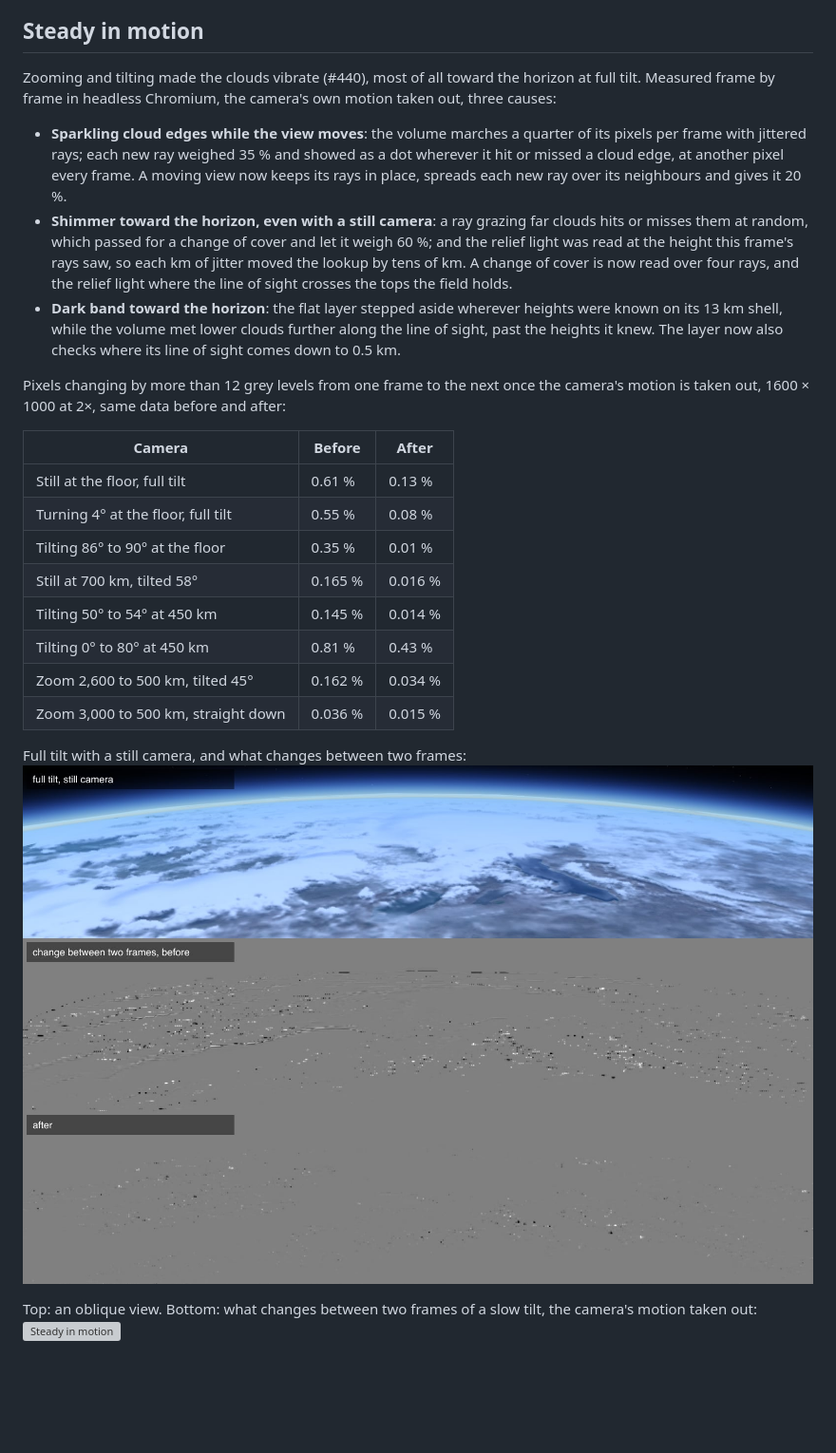
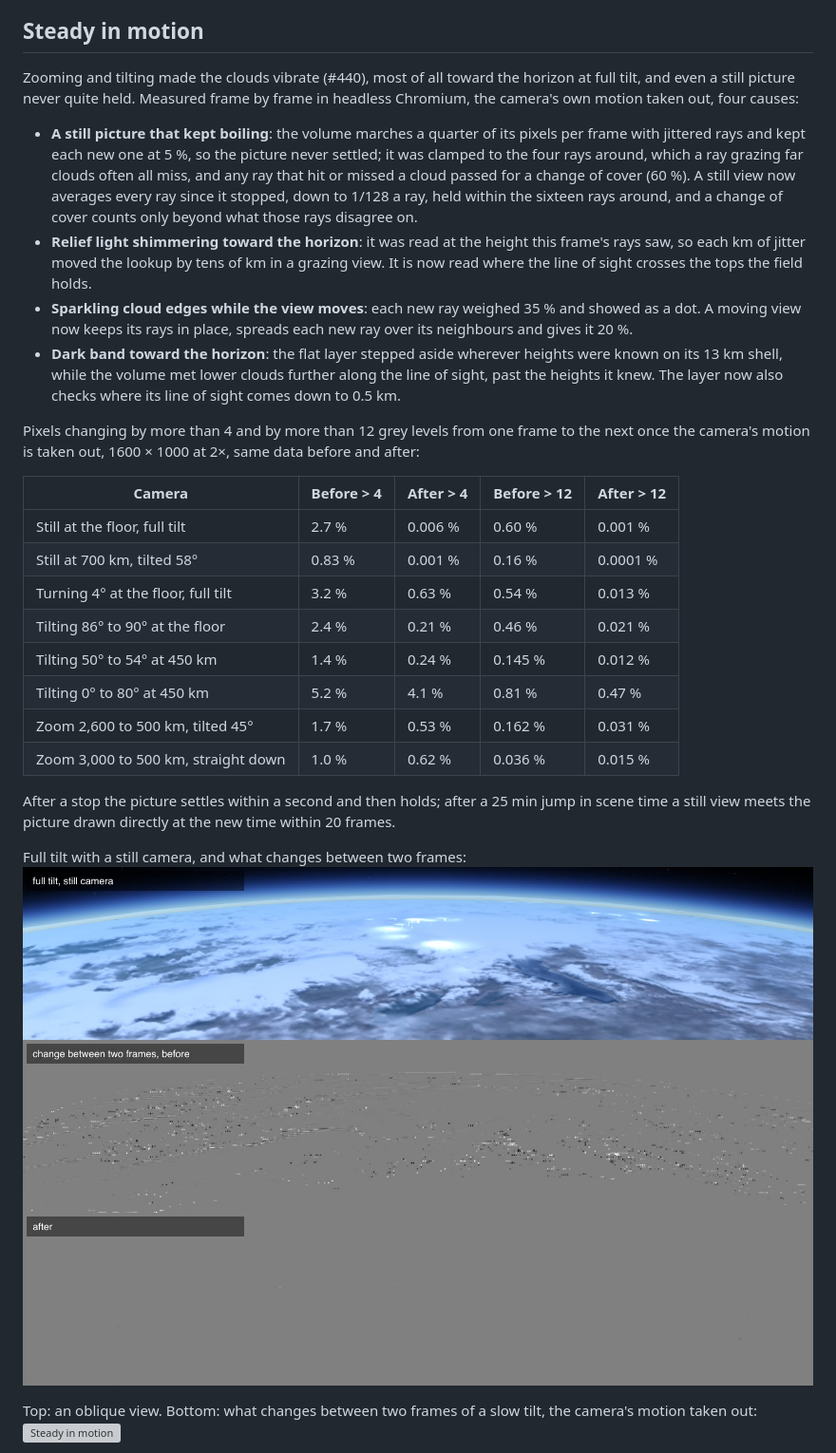
Before and after one commit to pierregc/scintille, a Markdown page: docs/cloud-look.md, the part around the change. Shown at 95% size. GitHub-like rendering; pictures changed too: docs/immersive/cloud-look/horizon.jpg; blank space fills up the shorter version; grey boxes are pictures that could not be loaded.

Commit message:
docs: record how a still view settles and holds its clouds

```diff
--- a/docs/cloud-look.md
+++ b/docs/cloud-look.md
@@ -265,35 +265,41 @@ the ten strongest storms of each day.
 
 ## Steady in motion
 
-Zooming and tilting made the clouds vibrate (#440), most of all toward the horizon at full tilt.
-Measured frame by frame in headless Chromium, the camera's own motion taken out, three causes:
+Zooming and tilting made the clouds vibrate (#440), most of all toward the horizon at full tilt, and
+even a still picture never quite held. Measured frame by frame in headless Chromium, the camera's own
+motion taken out, four causes:
 
-- **Sparkling cloud edges while the view moves**: the volume marches a quarter of its pixels per
-  frame with jittered rays; each new ray weighed 35 % and showed as a dot wherever it hit or missed
-  a cloud edge, at another pixel every frame. A moving view now keeps its rays in place, spreads each
-  new ray over its neighbours and gives it 20 %.
-- **Shimmer toward the horizon, even with a still camera**: a ray grazing far clouds hits or misses
-  them at random, which passed for a change of cover and let it weigh 60 %; and the relief light was
-  read at the height this frame's rays saw, so each km of jitter moved the lookup by tens of km. A
-  change of cover is now read over four rays, and the relief light where the line of sight crosses
-  the tops the field holds.
+- **A still picture that kept boiling**: the volume marches a quarter of its pixels per frame with
+  jittered rays and kept each new one at 5 %, so the picture never settled; it was clamped to the
+  four rays around, which a ray grazing far clouds often all miss, and any ray that hit or missed a
+  cloud passed for a change of cover (60 %). A still view now averages every ray since it stopped,
+  down to 1/128 a ray, held within the sixteen rays around, and a change of cover counts only beyond
+  what those rays disagree on.
+- **Relief light shimmering toward the horizon**: it was read at the height this frame's rays saw,
+  so each km of jitter moved the lookup by tens of km in a grazing view. It is now read where the
+  line of sight crosses the tops the field holds.
+- **Sparkling cloud edges while the view moves**: each new ray weighed 35 % and showed as a dot. A
+  moving view now keeps its rays in place, spreads each new ray over its neighbours and gives it 20 %.
 - **Dark band toward the horizon**: the flat layer stepped aside wherever heights were known on its
   13 km shell, while the volume met lower clouds further along the line of sight, past the heights
   it knew. The layer now also checks where its line of sight comes down to 0.5 km.
 
-Pixels changing by more than 12 grey levels from one frame to the next once the camera's motion is
-taken out, 1600 × 1000 at 2×, same data before and after:
+Pixels changing by more than 4 and by more than 12 grey levels from one frame to the next once the
+camera's motion is taken out, 1600 × 1000 at 2×, same data before and after:
 
-| Camera | Before | After |
-|---|---|---|
-| Still at the floor, full tilt | 0.61 % | 0.13 % |
-| Turning 4° at the floor, full tilt | 0.55 % | 0.08 % |
-| Tilting 86° to 90° at the floor | 0.35 % | 0.01 % |
-| Still at 700 km, tilted 58° | 0.165 % | 0.016 % |
-| Tilting 50° to 54° at 450 km | 0.145 % | 0.014 % |
-| Tilting 0° to 80° at 450 km | 0.81 % | 0.43 % |
-| Zoom 2,600 to 500 km, tilted 45° | 0.162 % | 0.034 % |
-| Zoom 3,000 to 500 km, straight down | 0.036 % | 0.015 % |
+| Camera | Before > 4 | After > 4 | Before > 12 | After > 12 |
+|---|---|---|---|---|
+| Still at the floor, full tilt | 2.7 % | 0.006 % | 0.60 % | 0.001 % |
+| Still at 700 km, tilted 58° | 0.83 % | 0.001 % | 0.16 % | 0.0001 % |
+| Turning 4° at the floor, full tilt | 3.2 % | 0.63 % | 0.54 % | 0.013 % |
+| Tilting 86° to 90° at the floor | 2.4 % | 0.21 % | 0.46 % | 0.021 % |
+| Tilting 50° to 54° at 450 km | 1.4 % | 0.24 % | 0.145 % | 0.012 % |
+| Tilting 0° to 80° at 450 km | 5.2 % | 4.1 % | 0.81 % | 0.47 % |
+| Zoom 2,600 to 500 km, tilted 45° | 1.7 % | 0.53 % | 0.162 % | 0.031 % |
+| Zoom 3,000 to 500 km, straight down | 1.0 % | 0.62 % | 0.036 % | 0.015 % |
+
+After a stop the picture settles within a second and then holds; after a 25 min jump in scene time a
+still view meets the picture drawn directly at the new time within 20 frames.
 
 Full tilt with a still camera, and what changes between two frames:
 ![Steady toward the horizon](immersive/cloud-look/horizon.jpg)
```
Also changed, not shown: docs/immersive-view.md (+15 -13 lines).
